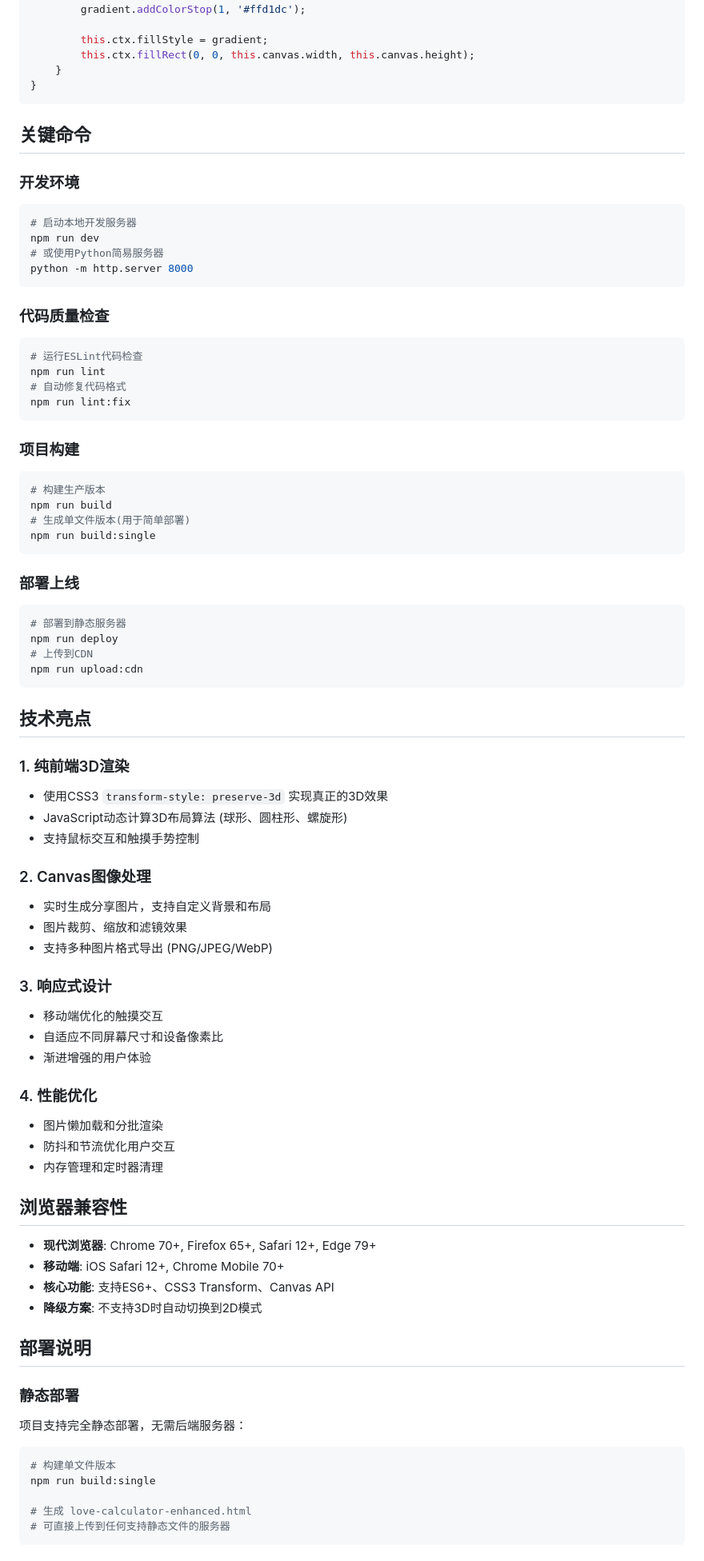
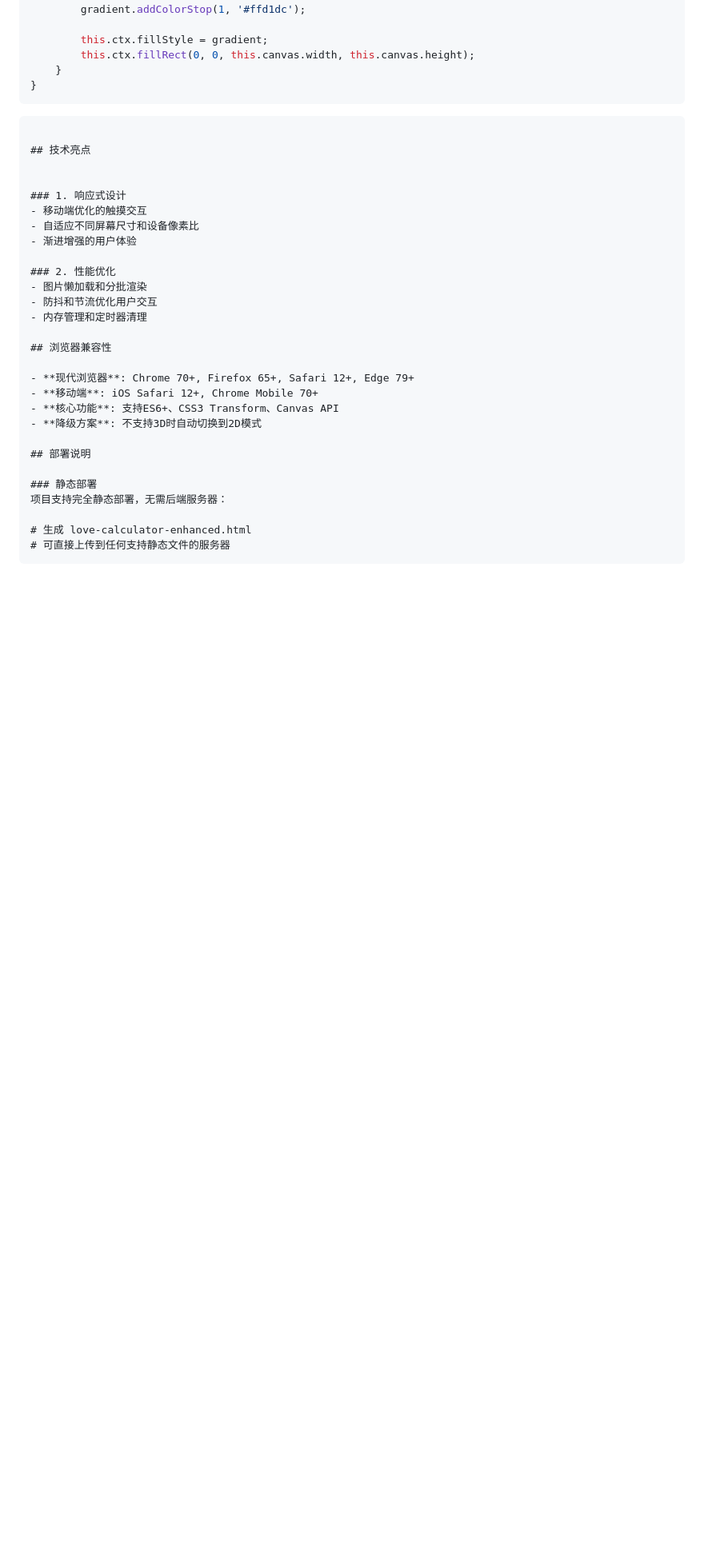
Before and after one commit to zzylanmengqingchuan/codebuddy-cli-activity-p9, a Markdown page: project-article.md, the part around one of its changes. Shown at 80% size. GitHub-like rendering; blank space fills up the shorter version.

Commit message:
删除AI写的部分，自己调整之后的结果

````diff
--- a/project-article.md
+++ b/project-article.md
@@ -153,58 +148,17 @@ class ShareGenerator {
 }
 ```
 
-## 关键命令
-
-### 开发环境
-```bash
-# 启动本地开发服务器
-npm run dev
-# 或使用Python简易服务器
-python -m http.server 8000
-```
-
-### 代码质量检查
-```bash
-# 运行ESLint代码检查
-npm run lint
-# 自动修复代码格式
-npm run lint:fix
-```
-
-### 项目构建
-```bash
-# 构建生产版本
-npm run build
-# 生成单文件版本(用于简单部署)
-npm run build:single
-```
-
-### 部署上线
-```bash
-# 部署到静态服务器
-npm run deploy
-# 上传到CDN
-npm run upload:cdn
 ```
 
 ## 技术亮点
 
-### 1. 纯前端3D渲染
-- 使用CSS3 `transform-style: preserve-3d` 实现真正的3D效果
-- JavaScript动态计算3D布局算法 (球形、圆柱形、螺旋形)
-- 支持鼠标交互和触摸手势控制
 
-### 2. Canvas图像处理
-- 实时生成分享图片，支持自定义背景和布局
-- 图片裁剪、缩放和滤镜效果
-- 支持多种图片格式导出 (PNG/JPEG/WebP)
-
-### 3. 响应式设计
+### 1. 响应式设计
 - 移动端优化的触摸交互
 - 自适应不同屏幕尺寸和设备像素比
 - 渐进增强的用户体验
 
-### 4. 性能优化
+### 2. 性能优化
 - 图片懒加载和分批渲染
 - 防抖和节流优化用户交互
 - 内存管理和定时器清理
@@ -221,10 +175,6 @@ npm run upload:cdn
 ### 静态部署
 项目支持完全静态部署，无需后端服务器：
 
-```bash
-# 构建单文件版本
-npm run build:single
-
 # 生成 love-calculator-enhanced.html
 # 可直接上传到任何支持静态文件的服务器
 ```
````
Also changed, not shown: other parts of project-article.md (+1 -16 lines).
